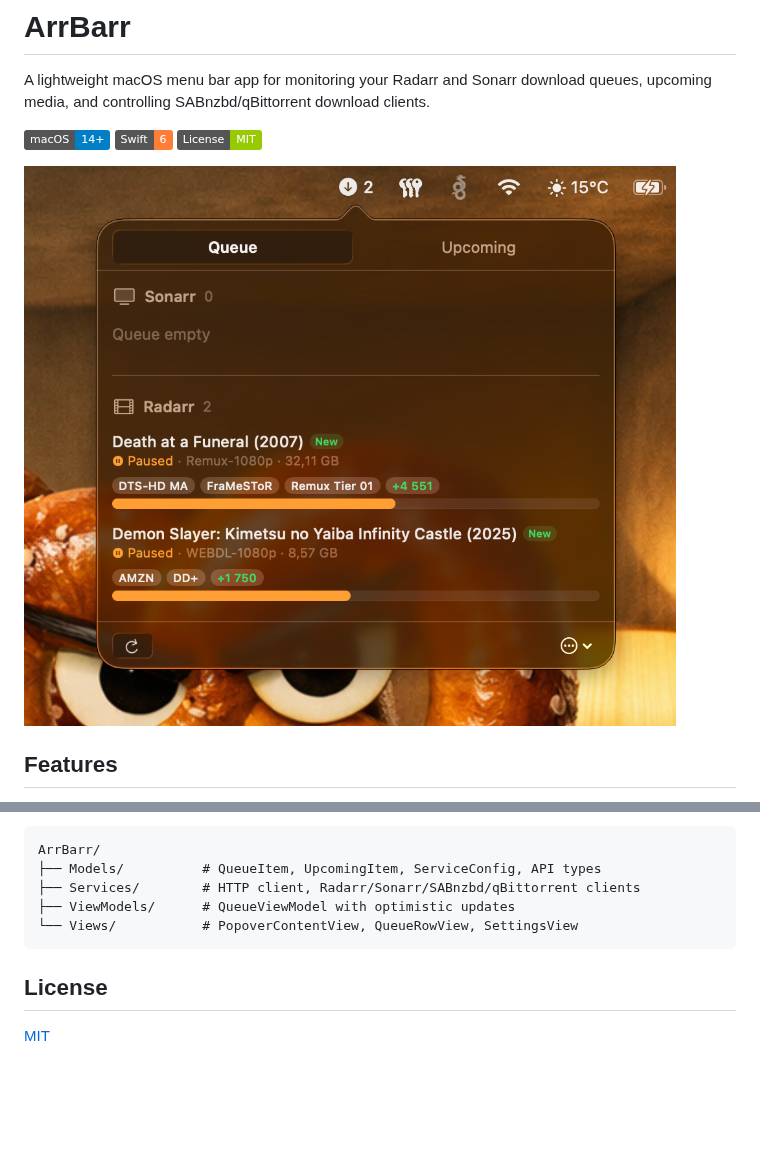
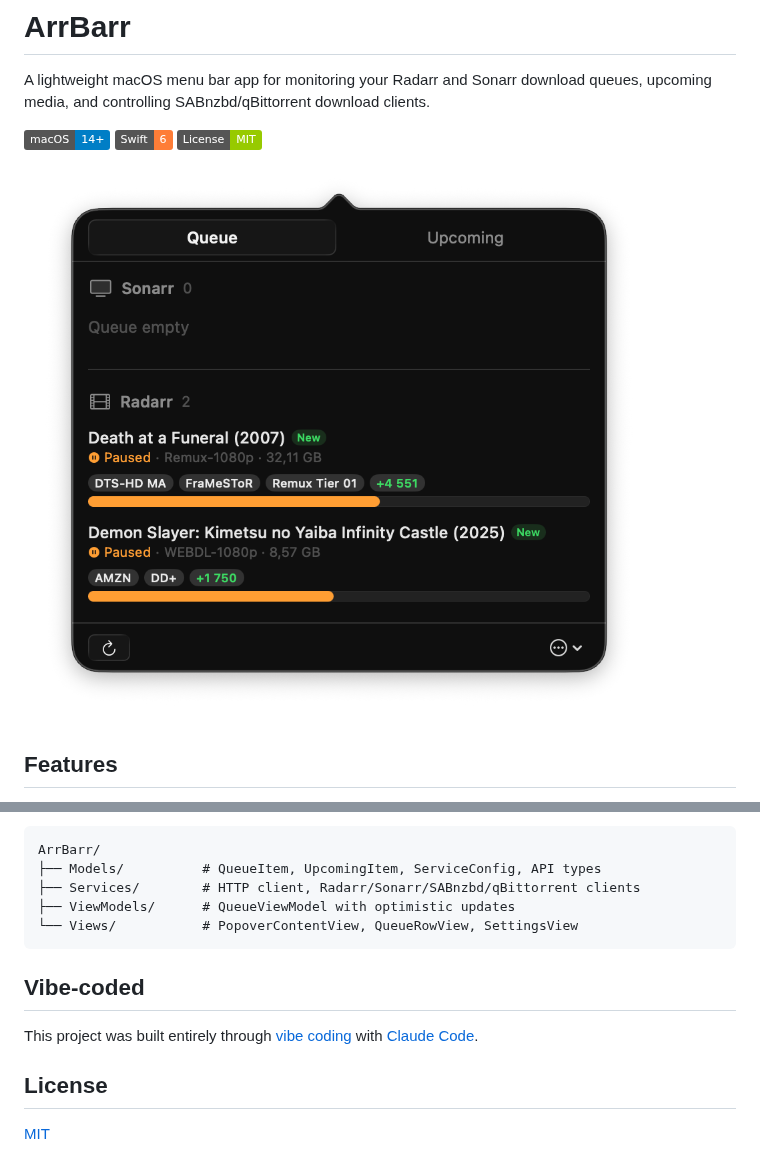
Before and after one commit to Preclowski/ArrBarr, a Markdown page: README.md, 2 parts joined by grey strips. Rendered like a GitHub page; pictures changed too: screenshot.png; badges without logos; blank space fills up the shorter version.

Commit message:
Update screenshot and add vibe-coded credit
Co-Authored-By: Claude Opus 4.6 <noreply@anthropic.com>

````diff
--- a/README.md
+++ b/README.md
@@ -77,6 +77,10 @@ ArrBarr/
 └── Views/           # PopoverContentView, QueueRowView, SettingsView
 ```
 
+## Vibe-coded
+
+This project was built entirely through [vibe coding](https://en.wikipedia.org/wiki/Vibe_coding) with [Claude Code](https://claude.ai/claude-code).
+
 ## License
 
 [MIT](LICENSE)
````
